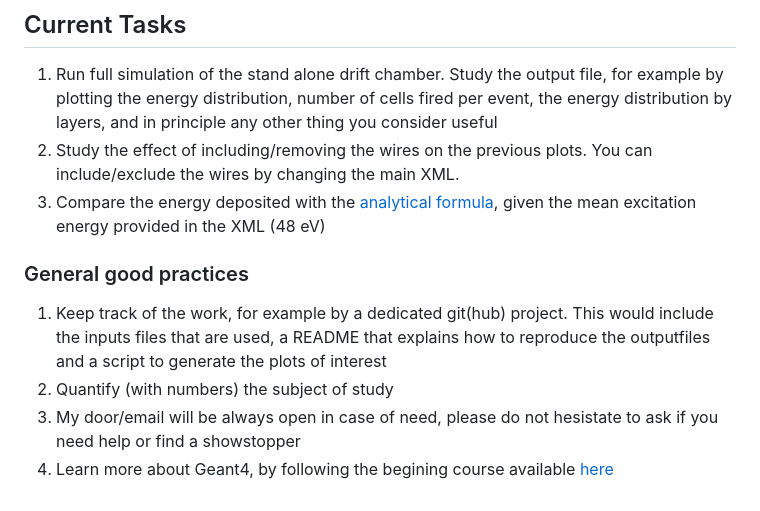
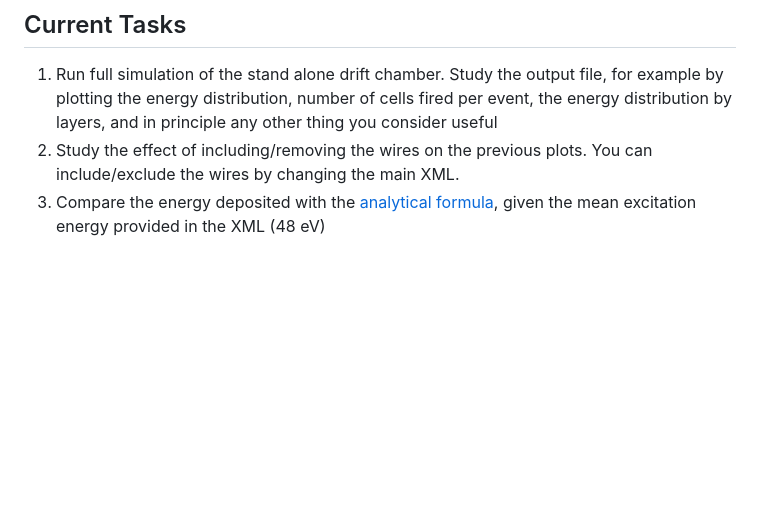
Before and after one commit to enlupi/FCC-Validation, a Markdown page: README.md, the part around the change. Rendered like a GitHub page; blank space fills up the shorter version.

```diff
--- a/README.md
+++ b/README.md
@@ -86,11 +86,3 @@ Links to official documentation (*mainly in case of problems*):
 1. Run full simulation of the stand alone drift chamber. Study the output file, for example by plotting the energy distribution, number of cells fired per event, the energy distribution by layers, and in principle any other thing you consider useful
 2. Study the effect of including/removing the wires on the previous plots. You can include/exclude the wires by changing the main XML.
 3. Compare the energy deposited with the [analytical formula](https://en.wikipedia.org/wiki/Bethe_formula#The_mean_excitation_energy), given the mean excitation energy provided in the XML (48 eV)
-
-
-### General good practices
-
-1. Keep track of the work, for example by a dedicated git(hub) project. This would include the inputs files that are used, a README that explains how to reproduce the outputfiles and a script to generate the plots of interest
-2. Quantify (with numbers) the subject of study
-3. My door/email will be always open in case of need, please do not hesistate to ask if you need help or find a showstopper
-4. Learn more about Geant4, by following the begining course available [here](https://indico.cern.ch/event/1370034/timetable/#20240415)
```
